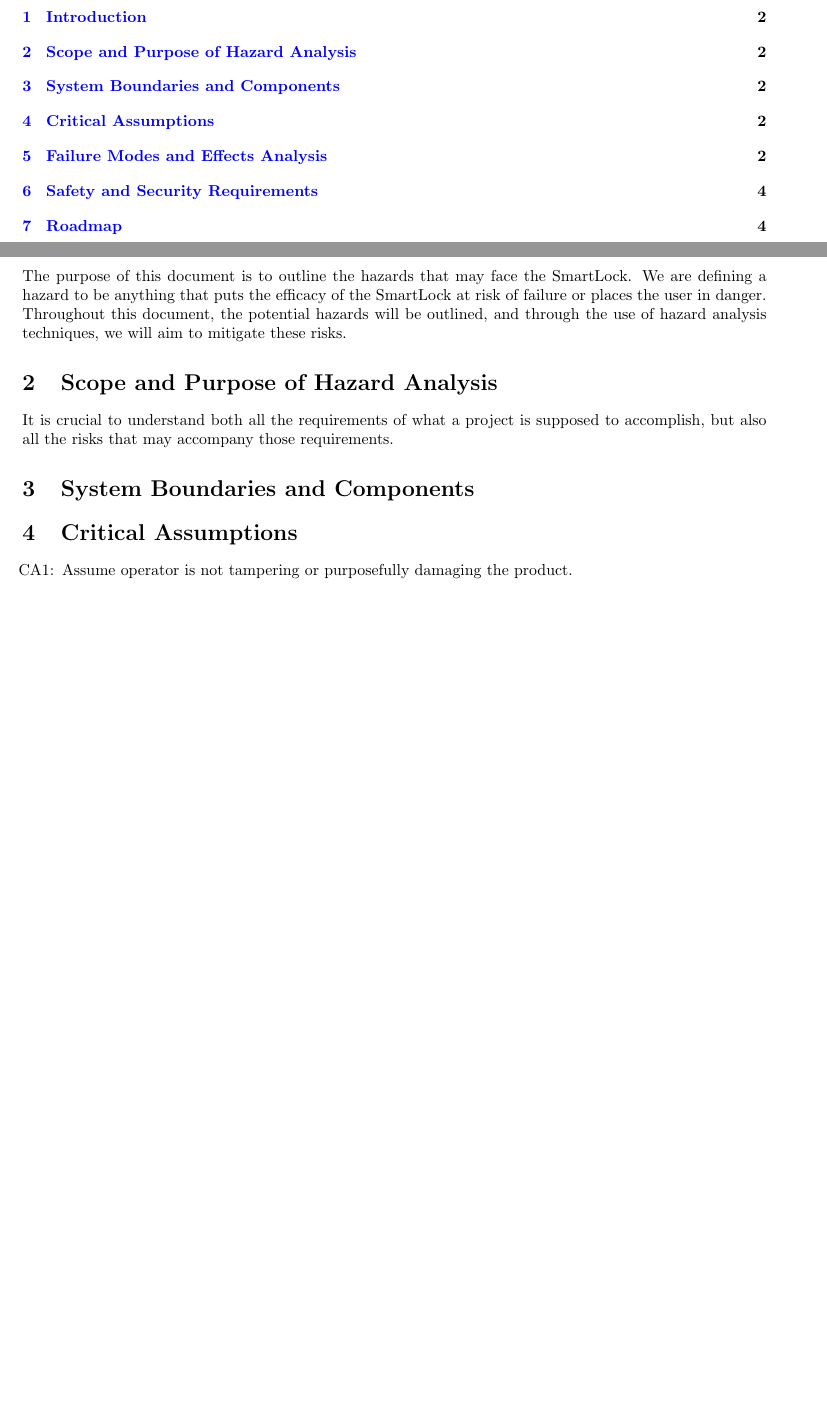
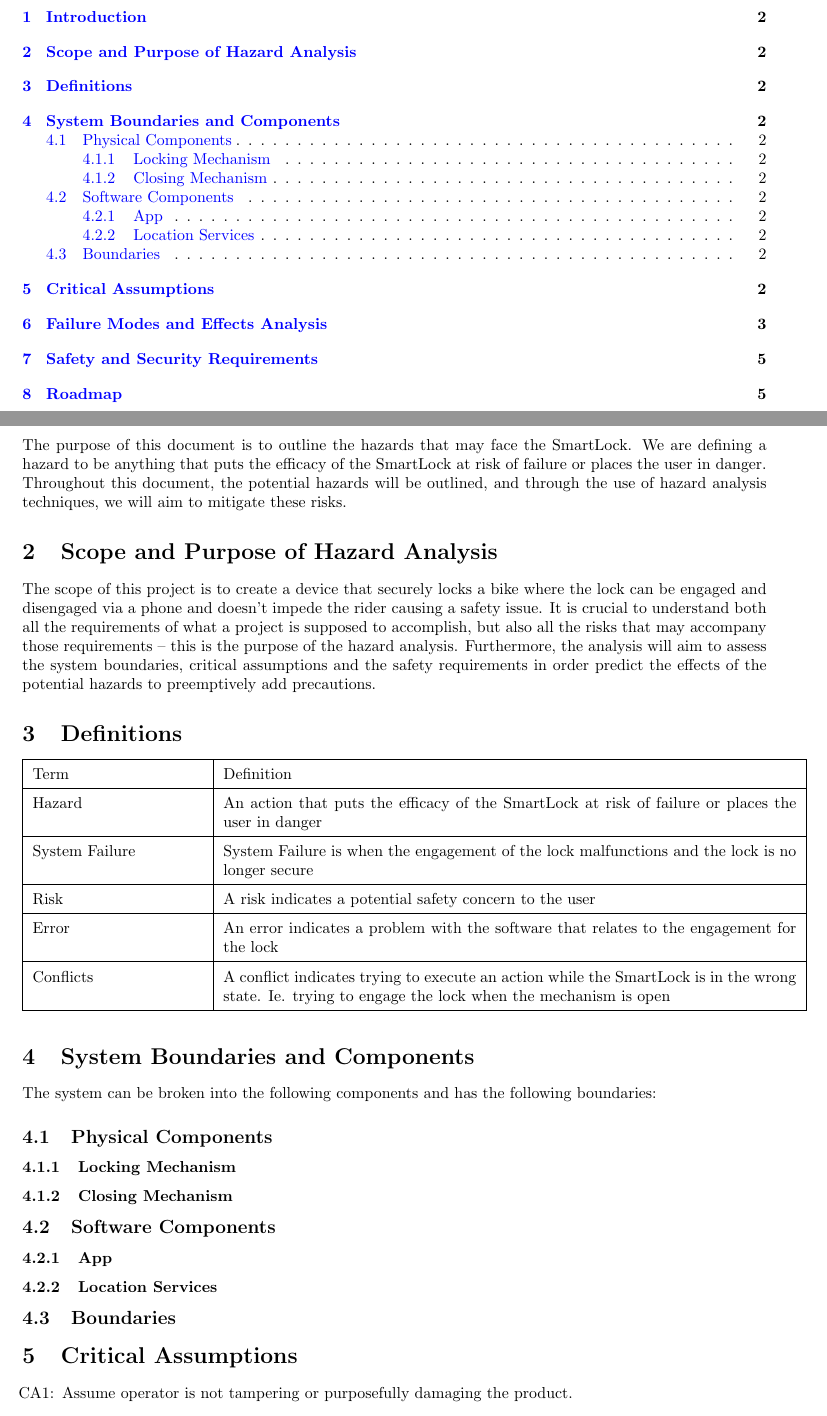
Before and after one commit to NevoAbigail/Capstone, a LaTeX document (docs/HazardAnalysis/HazardAnalysis.tex): two parts of pages 3 and 4 of 6 before the commit and two parts of pages 3 and 4 of 7 after it, joined at a grey line, cut so that both start at the same text, the shorter picture padded with empty space. Compiled offline with pdfLaTeX.

Commit message:
scope and definitions

```diff
--- a/docs/HazardAnalysis/HazardAnalysis.tex
+++ b/docs/HazardAnalysis/HazardAnalysis.tex
@@ -54,15 +54,45 @@
 ~\newpage
 
 \section{Introduction}
-The purpose of this document is to outline the hazards that may face the SmartLock. We are defining a hazard to be anything that puts the efficacy of the SmartLock at risk of failure or places the user in danger.
+The purpose of this document is to outline the hazards that may face the SmartLock.  We are defining a hazard to be anything that puts the efficacy of the SmartLock at risk of failure or places the user in danger.
 Throughout this document, the potential hazards will be outlined, and through the use of hazard analysis techniques, we will aim to mitigate these risks.
-
 
 \section{Scope and Purpose of Hazard Analysis}
 
-It is crucial to understand both all the requirements of what a project is supposed to accomplish, but also all the risks that may accompany those requirements.
+The scope of this project is to create a device that securely locks a bike where the lock can be engaged and disengaged via a phone and doesn’t impede the rider causing a safety issue.  It is crucial to understand both all the requirements of what a project is supposed to accomplish, but also all the risks that may accompany those requirements – this is the purpose of the hazard analysis.  Furthermore, the analysis will aim to assess the system boundaries, critical assumptions and the safety requirements in order predict the effects of the potential hazards to preemptively add precautions.
+
+
+\section{Definitions}
+
+\begin{minipage}{\textwidth}
+\renewcommand*{\arraystretch}{1.5}
+\begin{tabular}{| p{0.23\textwidth} | p{0.77\textwidth} |}
+ \hline
+ Term & Definition \\
+ \hline
+ Hazard & An action that puts the efficacy of the SmartLock at risk of failure or places the user in danger\\
+  \hline
+ System Failure & System Failure is when the engagement of the lock malfunctions and the lock is no longer secure\\
+  \hline
+ Risk & A risk indicates a potential safety concern to the user\\
+  \hline
+ Error & An error indicates a problem with the software that relates to the engagement for the lock\\
+  \hline
+ Conflicts & A conflict indicates trying to execute an action while the SmartLock is in the wrong state. Ie. trying to engage the lock when the mechanism is open\\
+ \hline
+\end{tabular}
+\end{minipage}\\
 
 \section{System Boundaries and Components}
+The system can be broken into the following components and has the following boundaries:
+\subsection {Physical Components}
+\subsubsection{Locking Mechanism}
+\subsubsection{Closing Mechanism}
+\subsection {Software Components}
+\subsubsection {App}
+\subsubsection {Location Services}
+\subsection {Boundaries}
+
 
 \section{Critical Assumptions}
 
```
Also changed, not shown: docs/HazardAnalysis/HazardAnalysis.pdf.
